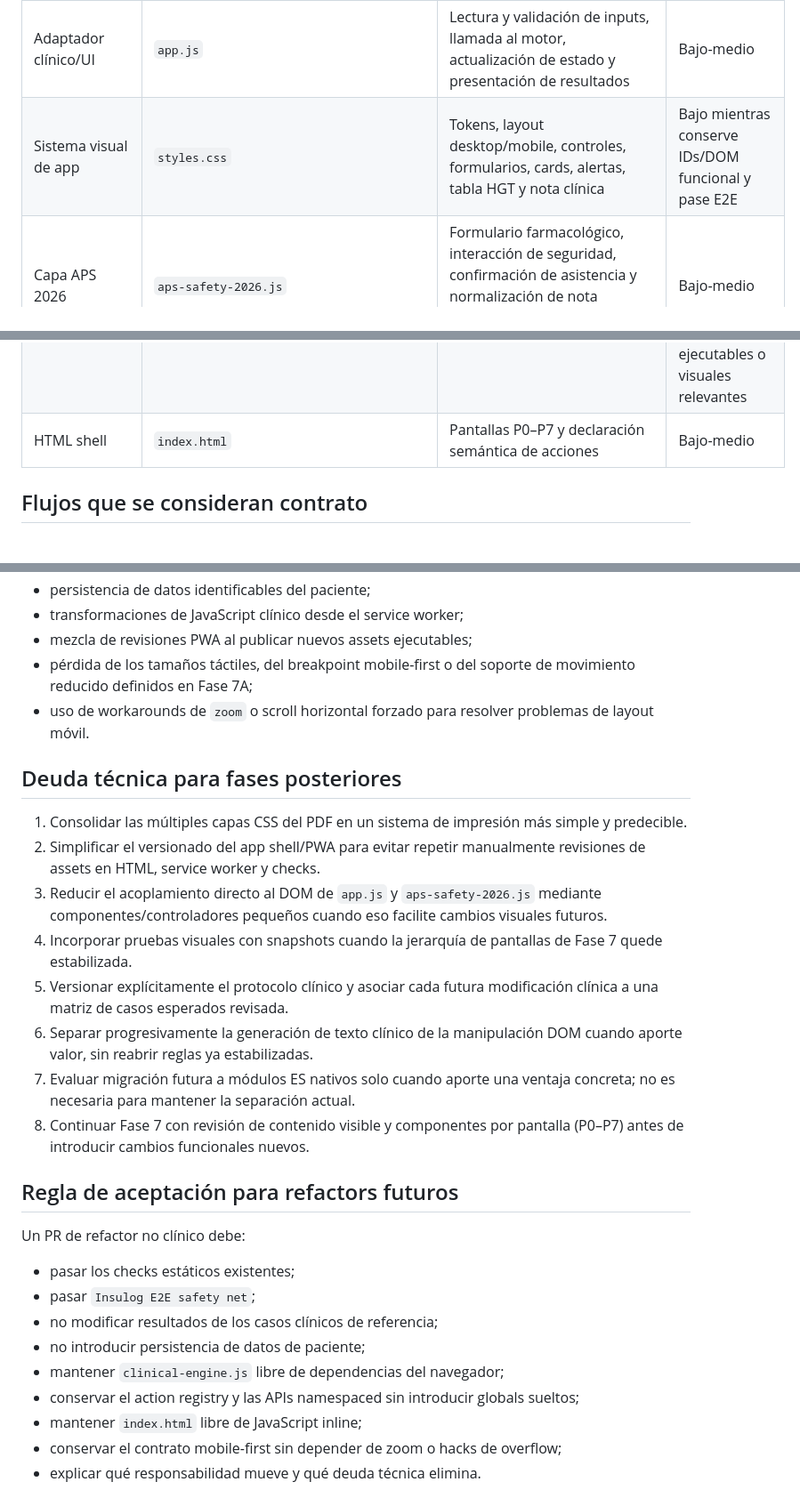
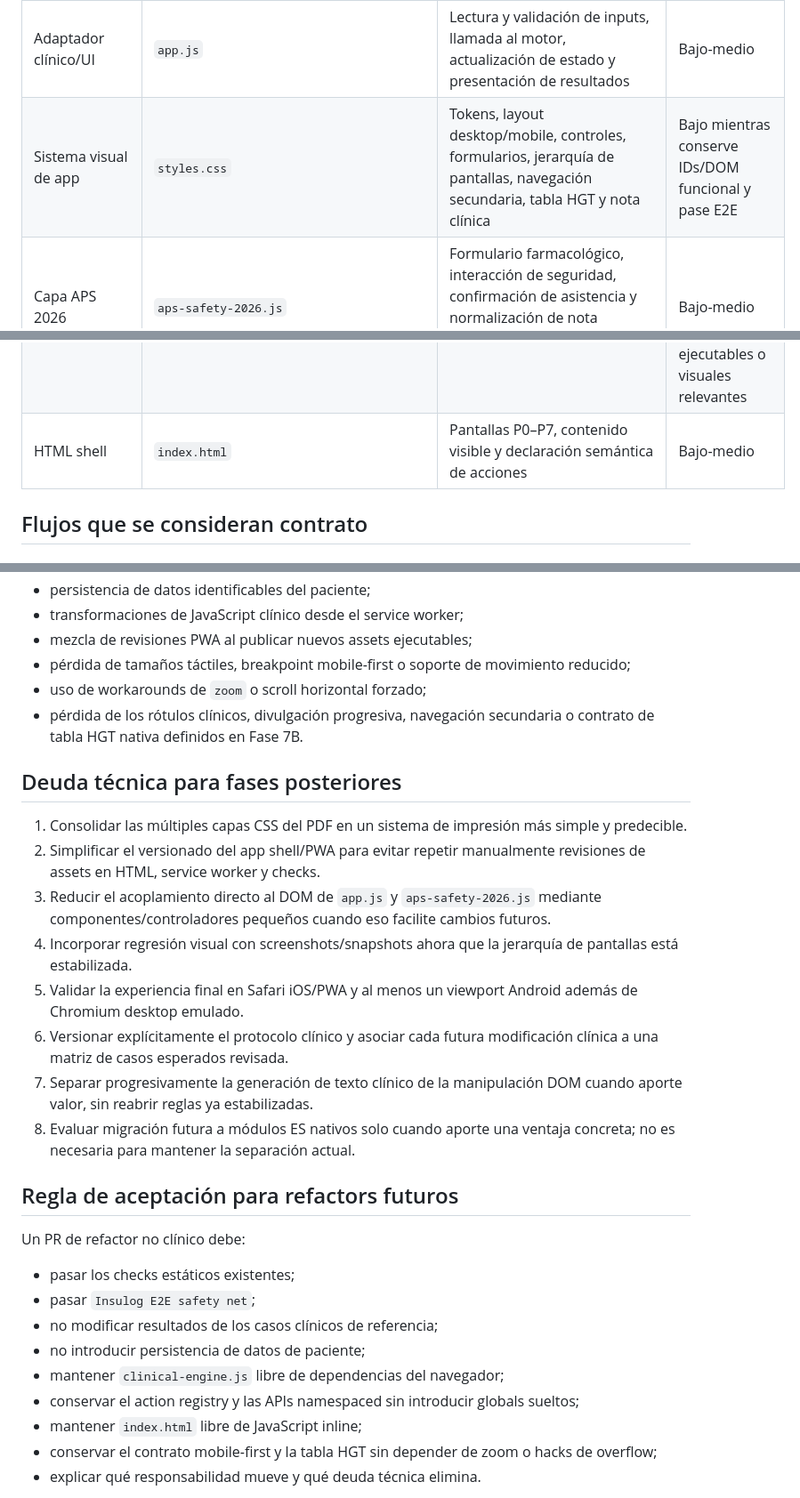
Before and after one commit to solrac031ch-prog/insulog-aps, a Markdown page: docs/engineering-baseline.md, 3 parts joined by grey strips. Shown at 89% size. Drawn GitHub-style.

```diff
--- a/docs/engineering-baseline.md
+++ b/docs/engineering-baseline.md
@@ -67,7 +84,7 @@ Esta etapa no se considera el cierre completo de Fase 7: todavía pueden refinar
 | Motor clínico puro | `clinical-engine.js` | Inicio NPH, análisis HGT, hipoglicemia, ajustes, segunda dosis, seguimiento y seguridad de dosis | Bajo mientras permanezca sin DOM y cubierto por regresión |
 | Runtime | `app-runtime.js` | Estado efímero, navegación, utilidades DOM y registro/decoración/invocación de acciones | Bajo |
 | Adaptador clínico/UI | `app.js` | Lectura y validación de inputs, llamada al motor, actualización de estado y presentación de resultados | Bajo-medio |
-| Sistema visual de app | `styles.css` | Tokens, layout desktop/mobile, controles, formularios, cards, alertas, tabla HGT y nota clínica | Bajo mientras conserve IDs/DOM funcional y pase E2E |
+| Sistema visual de app | `styles.css` | Tokens, layout desktop/mobile, controles, formularios, jerarquía de pantallas, navegación secundaria, tabla HGT y nota clínica | Bajo mientras conserve IDs/DOM funcional y pase E2E |
 | Capa APS 2026 | `aps-safety-2026.js` | Formulario farmacológico, interacción de seguridad, confirmación de asistencia y normalización de nota mediante decoradores explícitos | Bajo-medio |
 | Shell de aplicación | `app-shell.js` | Inicialización, delegación de `data-action`, feedback de controles y registro del service worker | Bajo |
 | Documento clínico | `patient-document.js` | Construcción semántica del documento y pipeline de enhancers | Bajo-medio |
@@ -78,7 +95,7 @@ Esta etapa no se considera el cierre completo de Fase 7: todavía pueden refinar
 | Datos de farmacia | `data/farmacia-cerro-navia.json` | Snapshot público de precios, stock y discovery | Bajo |
 | Sincronización farmacia | `scripts/update_farmacia_cerro_navia.py` + workflow | Consulta, normaliza, valida y publica datos | Bajo respecto de clínica |
 | PWA/cache | `sw.js` | Caché y actualización atómica del app shell | Medio: debe versionarse junto con cambios de assets ejecutables o visuales relevantes |
-| HTML shell | `index.html` | Pantallas P0–P7 y declaración semántica de acciones | Bajo-medio |
+| HTML shell | `index.html` | Pantallas P0–P7, contenido visible y declaración semántica de acciones | Bajo-medio |
 
 ## Flujos que se consideran contrato
 
@@ -169,19 +189,20 @@ Entre los escenarios de navegador protegidos están:
 - persistencia de datos identificables del paciente;
 - transformaciones de JavaScript clínico desde el service worker;
 - mezcla de revisiones PWA al publicar nuevos assets ejecutables;
-- pérdida de los tamaños táctiles, del breakpoint mobile-first o del soporte de movimiento reducido definidos en Fase 7A;
-- uso de workarounds de `zoom` o scroll horizontal forzado para resolver problemas de layout móvil.
+- pérdida de tamaños táctiles, breakpoint mobile-first o soporte de movimiento reducido;
+- uso de workarounds de `zoom` o scroll horizontal forzado;
+- pérdida de los rótulos clínicos, divulgación progresiva, navegación secundaria o contrato de tabla HGT nativa definidos en Fase 7B.
 
 ## Deuda técnica para fases posteriores
 
 1. Consolidar las múltiples capas CSS del PDF en un sistema de impresión más simple y predecible.
 2. Simplificar el versionado del app shell/PWA para evitar repetir manualmente revisiones de assets en HTML, service worker y checks.
-3. Reducir el acoplamiento directo al DOM de `app.js` y `aps-safety-2026.js` mediante componentes/controladores pequeños cuando eso facilite cambios visuales futuros.
-4. Incorporar pruebas visuales con snapshots cuando la jerarquía de pantallas de Fase 7 quede estabilizada.
-5. Versionar explícitamente el protocolo clínico y asociar cada futura modificación clínica a una matriz de casos esperados revisada.
-6. Separar progresivamente la generación de texto clínico de la manipulación DOM cuando aporte valor, sin reabrir reglas ya estabilizadas.
-7. Evaluar migración futura a módulos ES nativos solo cuando aporte una ventaja concreta; no es necesaria para mantener la separación actual.
-8. Continuar Fase 7 con revisión de contenido visible y componentes por pantalla (P0–P7) antes de introducir cambios funcionales nuevos.
+3. Reducir el acoplamiento directo al DOM de `app.js` y `aps-safety-2026.js` mediante componentes/controladores pequeños cuando eso facilite cambios futuros.
+4. Incorporar regresión visual con screenshots/snapshots ahora que la jerarquía de pantallas está estabilizada.
+5. Validar la experiencia final en Safari iOS/PWA y al menos un viewport Android además de Chromium desktop emulado.
+6. Versionar explícitamente el protocolo clínico y asociar cada futura modificación clínica a una matriz de casos esperados revisada.
+7. Separar progresivamente la generación de texto clínico de la manipulación DOM cuando aporte valor, sin reabrir reglas ya estabilizadas.
+8. Evaluar migración futura a módulos ES nativos solo cuando aporte una ventaja concreta; no es necesaria para mantener la separación actual.
 
 ## Regla de aceptación para refactors futuros
 
@@ -194,7 +215,7 @@ Un PR de refactor no clínico debe:
 - mantener `clinical-engine.js` libre de dependencias del navegador;
 - conservar el action registry y las APIs namespaced sin introducir globals sueltos;
 - mantener `index.html` libre de JavaScript inline;
-- conservar el contrato mobile-first sin depender de zoom o hacks de overflow;
+- conservar el contrato mobile-first y la tabla HGT sin depender de zoom o hacks de overflow;
 - explicar qué responsabilidad mueve y qué deuda técnica elimina.
 
 Cualquier cambio intencional de dosis, umbral, criterio o conducta clínica debe tratarse como cambio clínico explícito, no como refactor, y debe actualizar primero sus casos esperados y documentación de protocolo.
```
Also changed, not shown: other parts of docs/engineering-baseline.md (+29 -9 lines).
